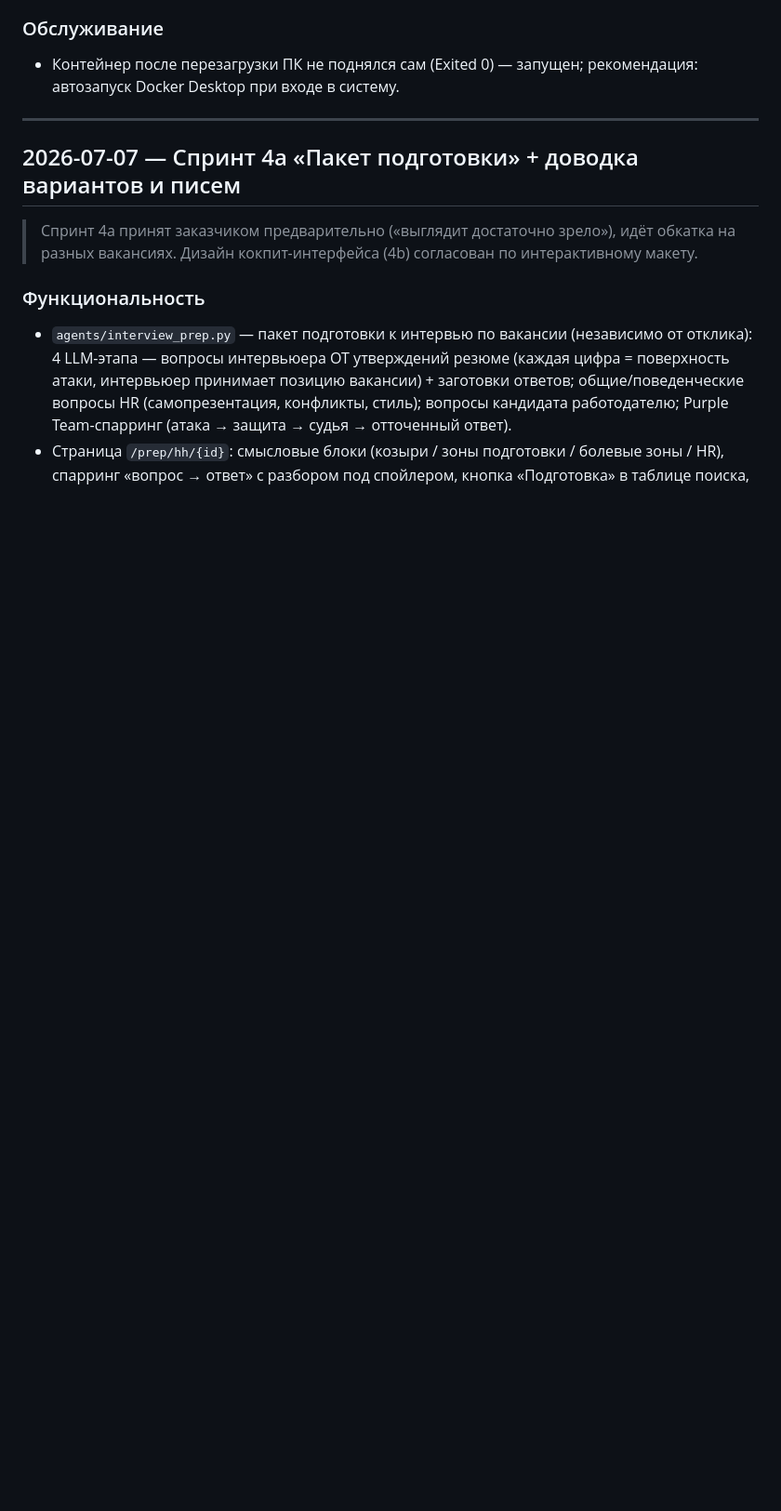
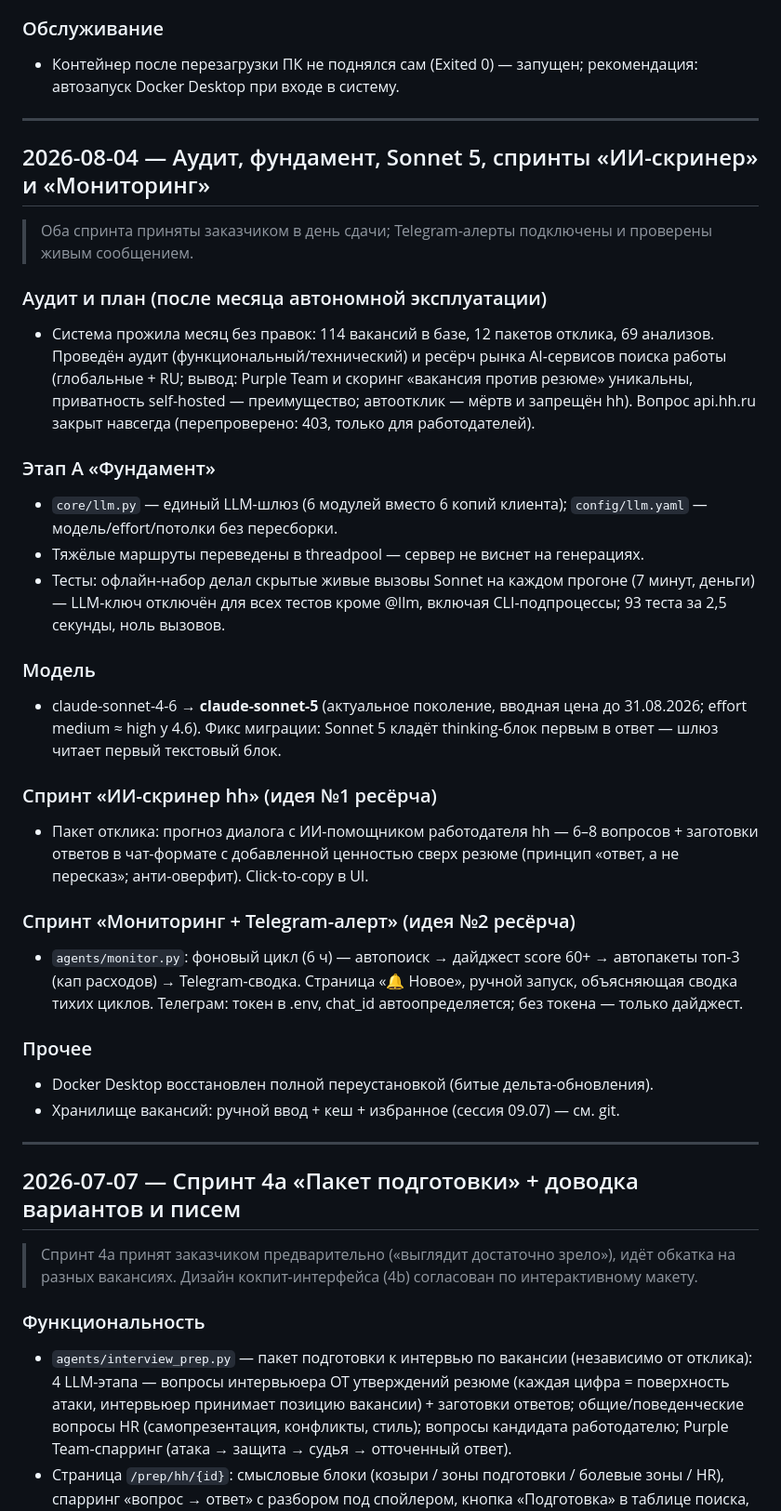
Before and after one commit to Telepop12/vacancy-intelligence-assistant, a Markdown page: CHANGELOG.md, the part around the change. Shown at 93% size. Rendered like a GitHub page; blank space fills up the shorter version.

Commit message:
docs(changelog): 2026-08-04 - audit, foundation, Sonnet 5, screener and monitoring sprints

```diff
--- a/CHANGELOG.md
+++ b/CHANGELOG.md
@@ -29,6 +29,49 @@
 ### Обслуживание
 - Контейнер после перезагрузки ПК не поднялся сам (Exited 0) — запущен;
   рекомендация: автозапуск Docker Desktop при входе в систему.
+
+---
+
+## 2026-08-04 — Аудит, фундамент, Sonnet 5, спринты «ИИ-скринер» и «Мониторинг»
+
+> Оба спринта приняты заказчиком в день сдачи; Telegram-алерты подключены
+> и проверены живым сообщением.
+
+### Аудит и план (после месяца автономной эксплуатации)
+- Система прожила месяц без правок: 114 вакансий в базе, 12 пакетов отклика,
+  69 анализов. Проведён аудит (функциональный/технический) и ресёрч рынка
+  AI-сервисов поиска работы (глобальные + RU; вывод: Purple Team и скоринг
+  «вакансия против резюме» уникальны, приватность self-hosted — преимущество;
+  автоотклик — мёртв и запрещён hh). Вопрос api.hh.ru закрыт навсегда
+  (перепроверено: 403, только для работодателей).
+
+### Этап A «Фундамент»
+- `core/llm.py` — единый LLM-шлюз (6 модулей вместо 6 копий клиента);
+  `config/llm.yaml` — модель/effort/потолки без пересборки.
+- Тяжёлые маршруты переведены в threadpool — сервер не виснет на генерациях.
+- Тесты: офлайн-набор делал скрытые живые вызовы Sonnet на каждом прогоне
+  (7 минут, деньги) — LLM-ключ отключён для всех тестов кроме @llm, включая
+  CLI-подпроцессы; 93 теста за 2,5 секунды, ноль вызовов.
+
+### Модель
+- claude-sonnet-4-6 → **claude-sonnet-5** (актуальное поколение, вводная цена
+  до 31.08.2026; effort medium ≈ high у 4.6). Фикс миграции: Sonnet 5 кладёт
+  thinking-блок первым в ответ — шлюз читает первый текстовый блок.
+
+### Спринт «ИИ-скринер hh» (идея №1 ресёрча)
+- Пакет отклика: прогноз диалога с ИИ-помощником работодателя hh — 6–8
+  вопросов + заготовки ответов в чат-формате с добавленной ценностью сверх
+  резюме (принцип «ответ, а не пересказ»; анти-оверфит). Click-to-copy в UI.
+
+### Спринт «Мониторинг + Telegram-алерт» (идея №2 ресёрча)
+- `agents/monitor.py`: фоновый цикл (6 ч) — автопоиск → дайджест score 60+ →
+  автопакеты топ-3 (кап расходов) → Telegram-сводка. Страница «🔔 Новое»,
+  ручной запуск, объясняющая сводка тихих циклов. Телеграм: токен в .env,
+  chat_id автоопределяется; без токена — только дайджест.
+
+### Прочее
+- Docker Desktop восстановлен полной переустановкой (битые дельта-обновления).
+- Хранилище вакансий: ручной ввод + кеш + избранное (сессия 09.07) — см. git.
 
 ---
 
```
